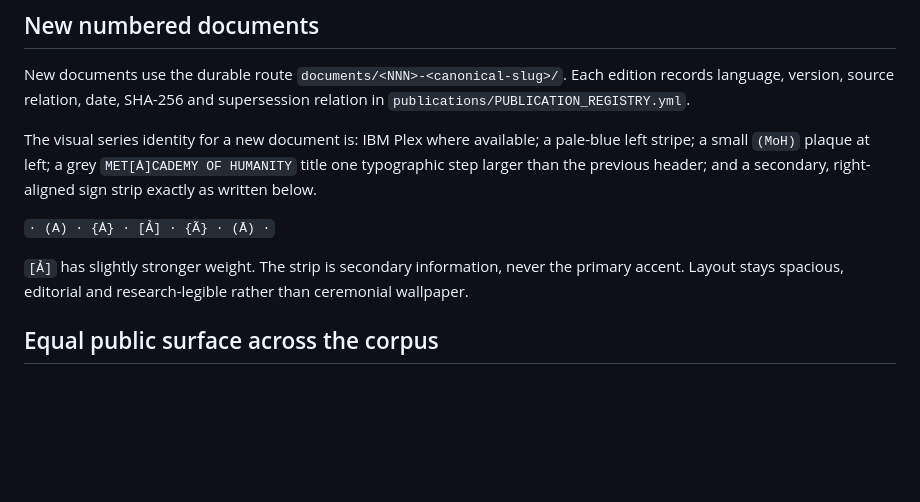
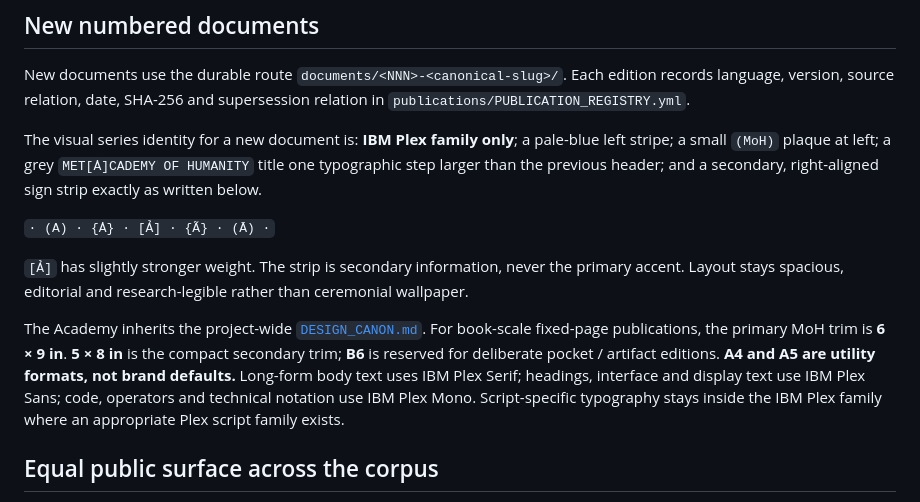
Before and after one commit to D4ttara/metacademy-of-humanity, a Markdown page: governance/PUBLICATION_CANON.md, the part around the change. GitHub-like rendering; blank space fills up the shorter version.

Commit message:
Align publication canon with MoH IBM Plex and 6x9 design standard

```diff
--- a/governance/PUBLICATION_CANON.md
+++ b/governance/PUBLICATION_CANON.md
@@ -14,11 +14,13 @@ An approved earlier edition is not cosmetically rebuilt merely to conform to a l
 
 New documents use the durable route `documents/<NNN>-<canonical-slug>/`. Each edition records language, version, source relation, date, SHA-256 and supersession relation in `publications/PUBLICATION_REGISTRY.yml`.
 
-The visual series identity for a new document is: IBM Plex where available; a pale-blue left stripe; a small `(MoH)` plaque at left; a grey `MET[Ȧ]CADEMY OF HUMANITY` title one typographic step larger than the previous header; and a secondary, right-aligned sign strip exactly as written below.
+The visual series identity for a new document is: **IBM Plex family only**; a pale-blue left stripe; a small `(MoH)` plaque at left; a grey `MET[Ȧ]CADEMY OF HUMANITY` title one typographic step larger than the previous header; and a secondary, right-aligned sign strip exactly as written below.
 
 `· (A) · {Ȧ} · [Ả] · {Ã} · (Ā) ·`
 
 `[Ả]` has slightly stronger weight. The strip is secondary information, never the primary accent. Layout stays spacious, editorial and research-legible rather than ceremonial wallpaper.
+
+The Academy inherits the project-wide [`DESIGN_CANON.md`](DESIGN_CANON.md). For book-scale fixed-page publications, the primary MoH trim is **6 × 9 in**. **5 × 8 in** is the compact secondary trim; **B6** is reserved for deliberate pocket / artifact editions. **A4 and A5 are utility formats, not brand defaults.** Long-form body text uses IBM Plex Serif; headings, interface and display text use IBM Plex Sans; code, operators and technical notation use IBM Plex Mono. Script-specific typography stays inside the IBM Plex family where an appropriate Plex script family exists.
 
 ## Equal public surface across the corpus
 
```
